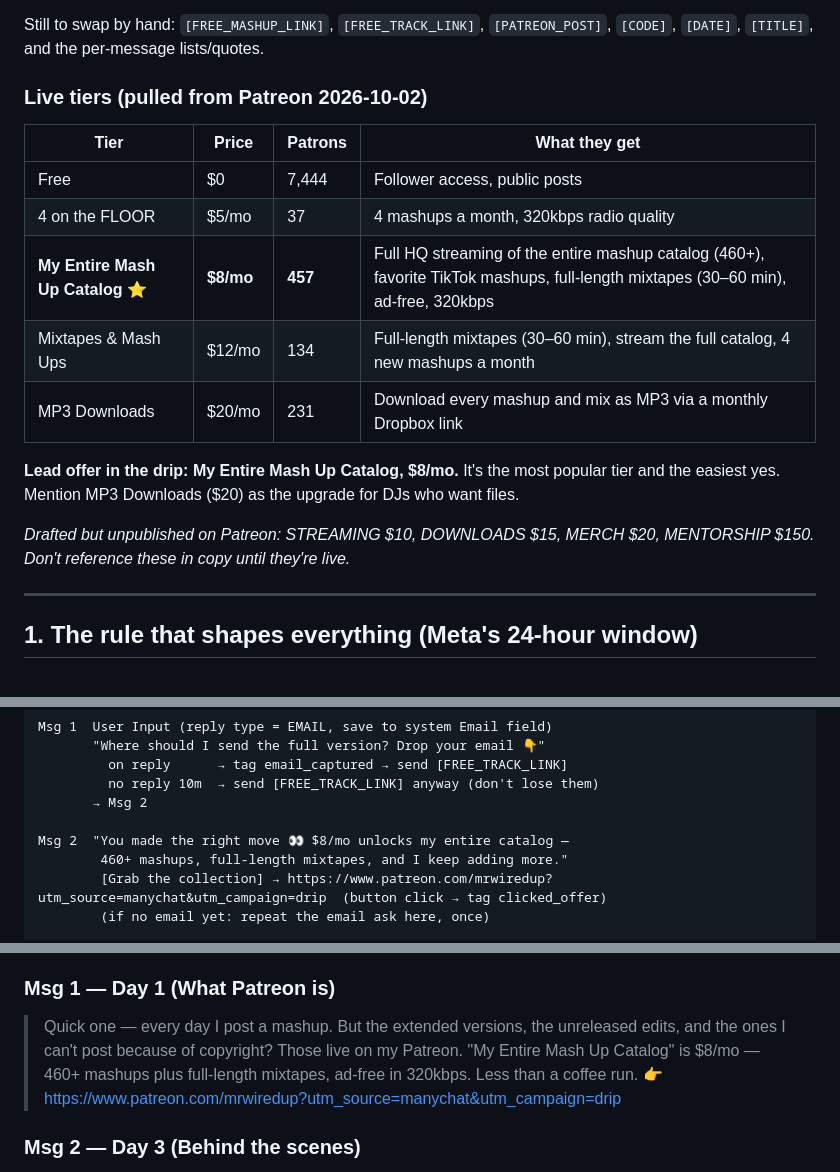
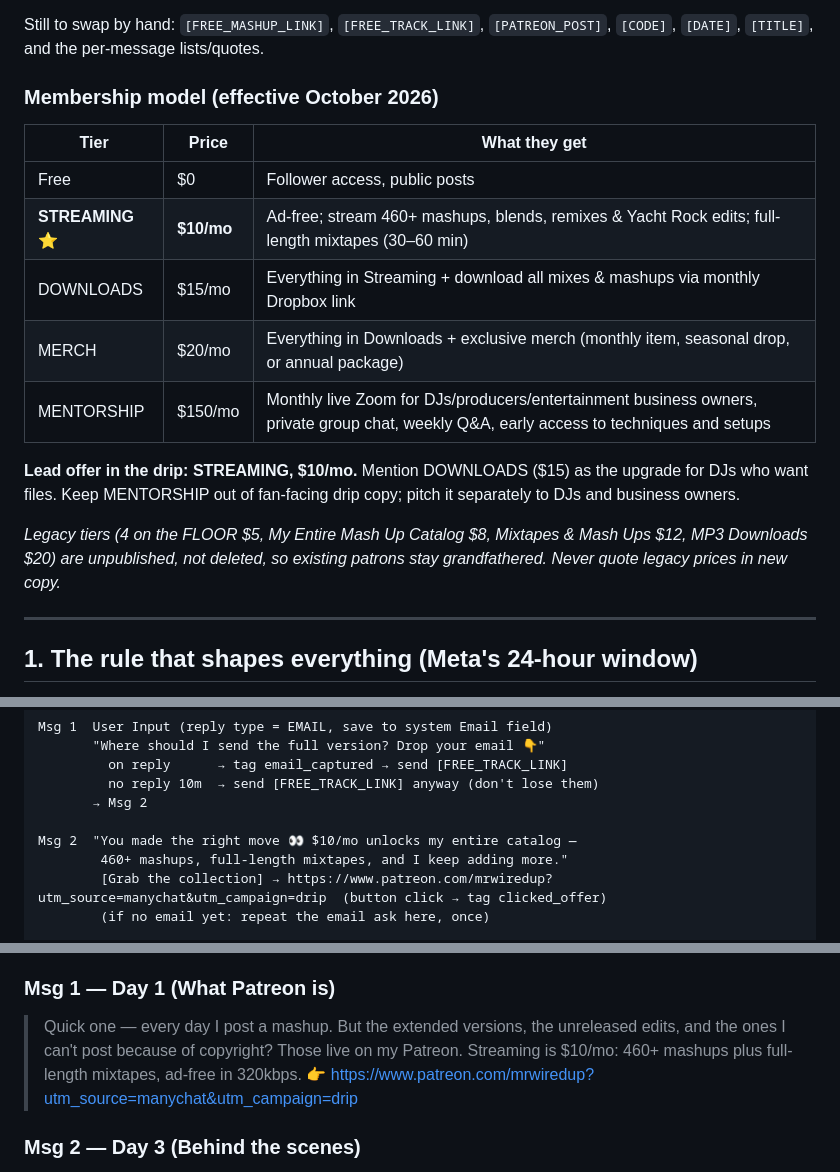
Before and after one commit to djzmusic/Claude-Routines, a Markdown page: manychat/patreon-drip-sequence.md, 3 parts joined by grey strips. Drawn GitHub-style.

Commit message:
Update drip copy to new membership model ($10/$15/$20/$150)
Co-Authored-By: Claude Opus 5.5 <noreply@anthropic.com>
Claude-Session: https://claude.ai/code/session_01Y4ScbyUQvkja2nivHir95a

```diff
--- a/manychat/patreon-drip-sequence.md
+++ b/manychat/patreon-drip-sequence.md
@@ -6,19 +6,19 @@
 
 Still to swap by hand: `[FREE_MASHUP_LINK]`, `[FREE_TRACK_LINK]`, `[PATREON_POST]`, `[CODE]`, `[DATE]`, `[TITLE]`, and the per-message lists/quotes.
 
-### Live tiers (pulled from Patreon 2026-10-02)
+### Membership model (effective October 2026)
 
-| Tier | Price | Patrons | What they get |
-|---|---|---|---|
-| Free | $0 | 7,444 | Follower access, public posts |
-| 4 on the FLOOR | $5/mo | 37 | 4 mashups a month, 320kbps radio quality |
-| **My Entire Mash Up Catalog** ⭐ | **$8/mo** | **457** | Full HQ streaming of the entire mashup catalog (460+), favorite TikTok mashups, full-length mixtapes (30–60 min), ad-free, 320kbps |
-| Mixtapes & Mash Ups | $12/mo | 134 | Full-length mixtapes (30–60 min), stream the full catalog, 4 new mashups a month |
-| MP3 Downloads | $20/mo | 231 | Download every mashup and mix as MP3 via a monthly Dropbox link |
+| Tier | Price | What they get |
+|---|---|---|
+| Free | $0 | Follower access, public posts |
+| **STREAMING** ⭐ | **$10/mo** | Ad-free; stream 460+ mashups, blends, remixes & Yacht Rock edits; full-length mixtapes (30–60 min) |
+| DOWNLOADS | $15/mo | Everything in Streaming + download all mixes & mashups via monthly Dropbox link |
+| MERCH | $20/mo | Everything in Downloads + exclusive merch (monthly item, seasonal drop, or annual package) |
+| MENTORSHIP | $150/mo | Monthly live Zoom for DJs/producers/entertainment business owners, private group chat, weekly Q&A, early access to techniques and setups |
 
-**Lead offer in the drip: My Entire Mash Up Catalog, $8/mo.** It's the most popular tier and the easiest yes. Mention MP3 Downloads ($20) as the upgrade for DJs who want files.
+**Lead offer in the drip: STREAMING, $10/mo.** Mention DOWNLOADS ($15) as the upgrade for DJs who want files. Keep MENTORSHIP out of fan-facing drip copy; pitch it separately to DJs and business owners.
 
-*Drafted but unpublished on Patreon: STREAMING $10, DOWNLOADS $15, MERCH $20, MENTORSHIP $150. Don't reference these in copy until they're live.*
+*Legacy tiers (4 on the FLOOR $5, My Entire Mash Up Catalog $8, Mixtapes & Mash Ups $12, MP3 Downloads $20) are unpublished, not deleted, so existing patrons stay grandfathered. Never quote legacy prices in new copy.*
 
 ---
 
@@ -90,7 +90,7 @@ Msg 1  User Input (reply type = EMAIL, save to system Email field)
          no reply 10m  → send [FREE_TRACK_LINK] anyway (don't lose them)
        → Msg 2
 
-Msg 2  "You made the right move 👀 $8/mo unlocks my entire catalog —
+Msg 2  "You made the right move 👀 $10/mo unlocks my entire catalog —
         460+ mashups, full-length mixtapes, and I keep adding more."
         [Grab the collection] → https://www.patreon.com/mrwiredup?utm_source=manychat&utm_campaign=drip  (button click → tag clicked_offer)
         (if no email yet: repeat the email ask here, once)
@@ -150,7 +150,7 @@ Days count from the handoff. Messages go by **email**. If they comment again (re
 
 ### Msg 1 — Day 1 (What Patreon is)
 > Quick one — every day I post a mashup. But the extended versions, the unreleased edits, and the ones I can't post because of copyright? Those live on my Patreon.
-> "My Entire Mash Up Catalog" is $8/mo — 460+ mashups plus full-length mixtapes, ad-free in 320kbps. Less than a coffee run. 👉 https://www.patreon.com/mrwiredup?utm_source=manychat&utm_campaign=drip
+> Streaming is $10/mo: 460+ mashups plus full-length mixtapes, ad-free in 320kbps. 👉 https://www.patreon.com/mrwiredup?utm_source=manychat&utm_campaign=drip
 
 ### Msg 2 — Day 3 (Behind the scenes)
 > Real talk: some of my best mashups never hit socials. Too long, too wild, or the label would take them down.
```
Also changed, not shown: other parts of manychat/patreon-drip-sequence.md (+2 -2 lines).
